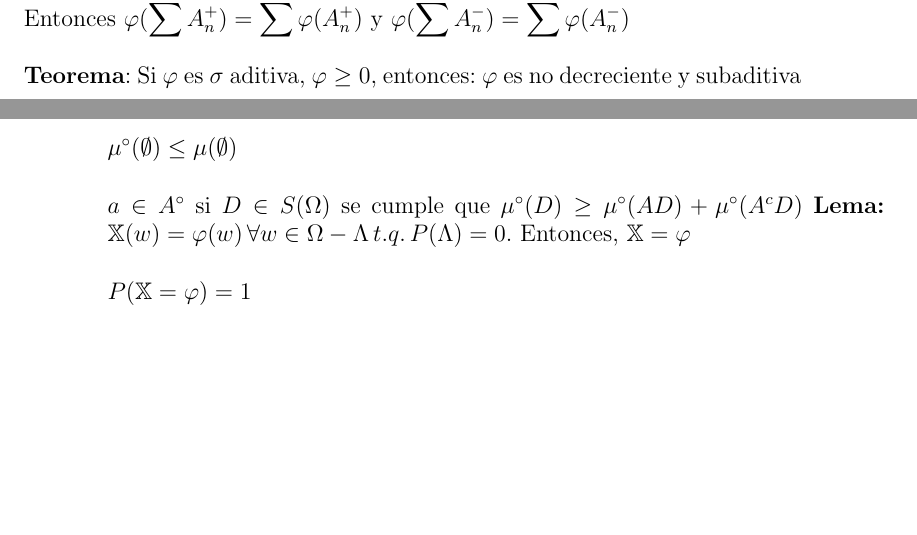
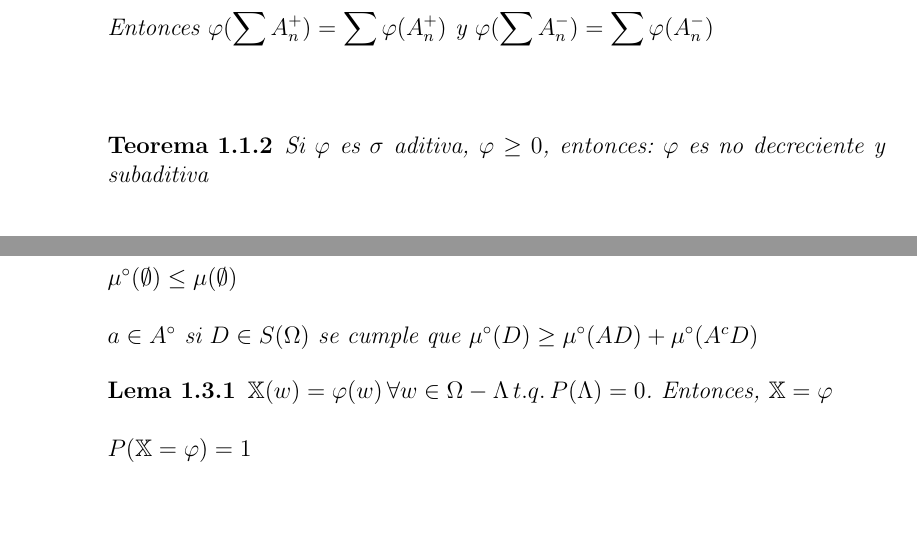
Before and after one commit to santidediego/Probabilidad-I-DGIIM, a LaTeX book (apuntes.tex): two parts of pages 9 and 12 of 14 before the commit and two parts of pages 10 and 12 of 14 after it, joined at a grey line, cut so that both start at the same text, the shorter picture padded with empty space. Compiled offline with pdfLaTeX.

Commit message:
Defino environments de demostración, teorema y lema y actualizo algunos de estos

```diff
--- a/apuntes.tex
+++ b/apuntes.tex
@@ -37,7 +45,12 @@ Tomemos las sucesiones: \\\\
 Si $\varphi(A_n)\geq 0 \Longrightarrow A_n^{+}=A_n$ y $A_n^{-}=\emptyset$\\
 Si $\varphi(A_n)<0 \Longrightarrow A_n^{+}=\emptyset$ y $A_n^{-}=A_n$\\
 Entonces $\varphi(\displaystyle\sum A_n^{+})=\displaystyle\sum\varphi(A_n^{+})$ y $\varphi(\displaystyle\sum A_n^{-})=\displaystyle\sum\varphi(A_n^{-})$\\\\
-\textbf{Teorema}: Si $\varphi$ es $\sigma$ aditiva, $\varphi\geq 0$, entonces: $\varphi$ es no decreciente y subaditiva
+\end{proof}
+
+\begin{theorem}
+Si $\varphi$ es $\sigma$ aditiva, $\varphi\geq 0$, entonces: $\varphi$ es no decreciente y subaditiva
+\end{theorem}
+
 \section{Límites en sucesiones de conjuntos}
 \subsection{Límites en sucesiones monótonas}
 Si tomamos la relación de inclusión entre conjuntos ($\subseteq$) como una relación de orden, podemos hablar sin ningún tipo de problema de sucesiones monótonas. En este sentido, una sucesión creciente de conjuntos sería una sucesión $\{A_n\}_{n \in \mathbb{N}}$ en la que se cumple que $A_i \subseteq A_{i+1} \forall i \in \mathbb{N}$. De forma análoga se podría ver qué es una sucesión decreciente de conjuntos.
@@ -92,8 +106,12 @@ $\mu^\circ$ es medida exterior si es subaditiva, no decreciente y $\mu^\circ(\em
 $A\in \Omega$, $\mu^\circ(A)=inf\displaystyle\sum(A_j)$\\\\
 $\mu^\circ(\emptyset)\leq\mu(\emptyset)$\\\\
 $a\in A^\circ$ si $D\in S(\Omega)$ se cumple que $\mu^\circ(D)\geq\mu^\circ(AD)+\mu^\circ(A^c D)$
-\textbf{Lema:} $\mathbb{X}(w)=\varphi(w)\,\forall w \in \Omega - \Lambda\, t.q.\, P(\Lambda)=0$. Entonces, $\mathbb{X}=\varphi$ \\\\
+\end{theorem}
+
+\begin{lemma}
+$\mathbb{X}(w)=\varphi(w)\,\forall w \in \Omega - \Lambda\, t.q.\, P(\Lambda)=0$. Entonces, $\mathbb{X}=\varphi$ \\\\
 $P(\mathbb{X}=\varphi)=1$\\\\
+\end{lemma}
 Definimos la relación de equivalencia $\mathbb{X}R\varphi\leftrightarrow P(\mathbb{X}=\varphi)=1$
 \section{Distribuciones de probabilidad}
 \section{Funciones de distribución}
```
Also changed, not shown: apuntes.tex (17 more changed lines), 1 other file.
